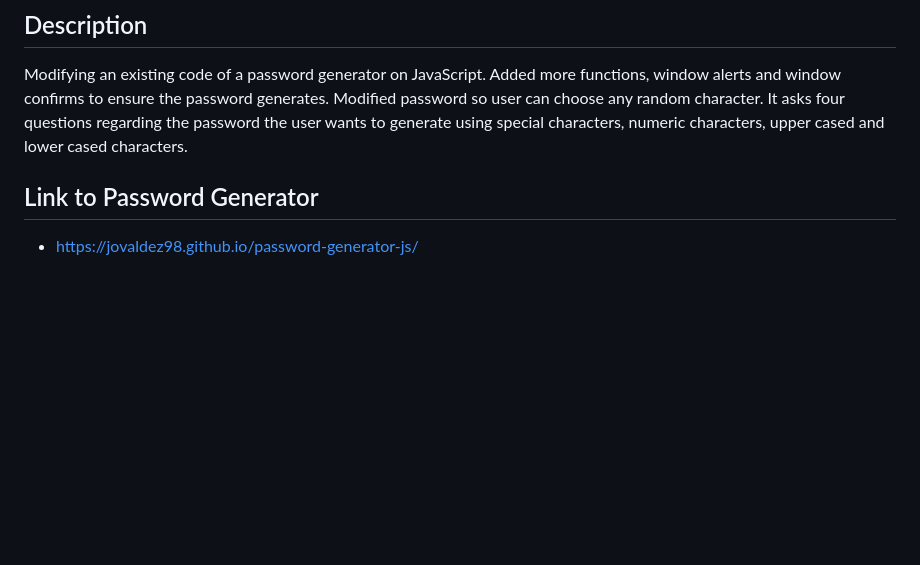
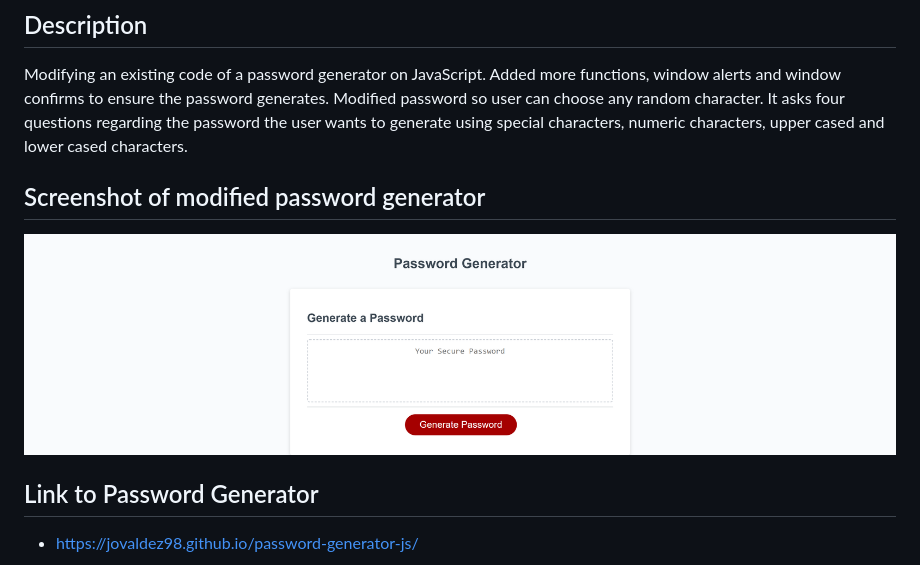
Before and after one commit to jovaldez98/password-generator-js, a Markdown page: README.md, the part around the change. Drawn GitHub-style; pictures changed too: Assets/images/jovaldez98.github.io_password-generator-js_.png (added); blank space fills up the shorter version.

Commit message:
added screenshot to readme

```diff
--- a/README.md
+++ b/README.md
@@ -4,6 +4,12 @@
 
 Modifying an existing code of a password generator on JavaScript.
 Added more functions, window alerts and window confirms to ensure the password generates. Modified password so user can choose any random character. It asks four questions regarding the password the user wants to generate using special characters, numeric characters, upper cased and lower cased characters.
+
+
+## Screenshot of modified password generator
+
+![Alt text](./Assets/images/jovaldez98.github.io_password-generator-js_.png)
+
 
 
 ## Link to Password Generator
```
